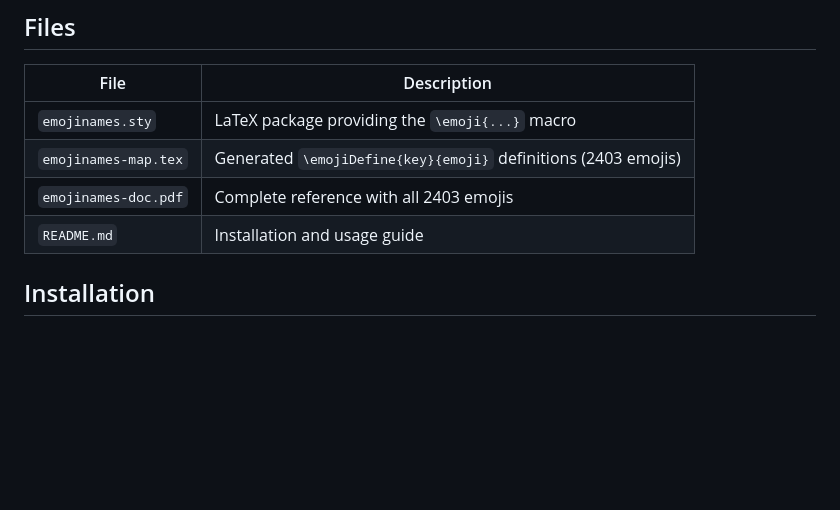
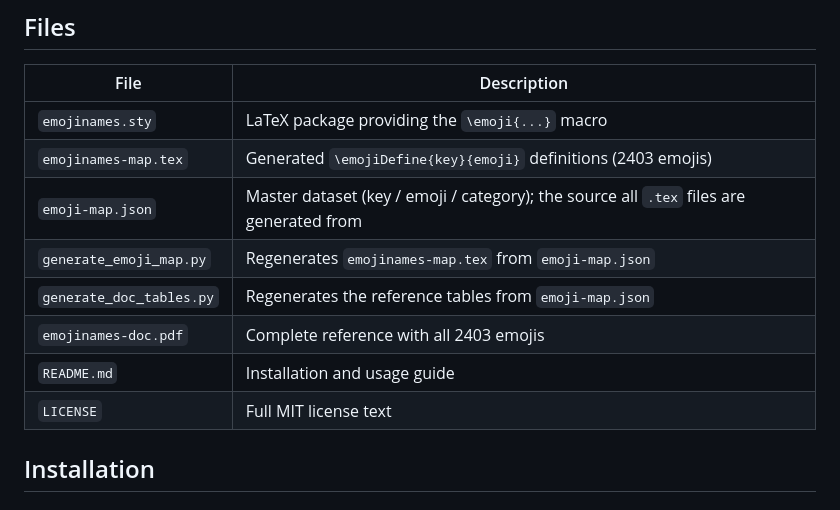
Before and after one commit to Nyphur84/superemoji-latex, a Markdown page: README.md, the part around the change. Drawn GitHub-style; blank space fills up the shorter version.

Commit message:
Document emoji-map.json, generators, and LICENSE in README file list

```diff
--- a/README.md
+++ b/README.md
@@ -51,8 +51,12 @@ If you prefer Noto Color Emoji, install it and adjust the font name in your docu
 |------|-------------|
 | `emojinames.sty` | LaTeX package providing the `\emoji{...}` macro |
 | `emojinames-map.tex` | Generated `\emojiDefine{key}{emoji}` definitions (2403 emojis) |
+| `emoji-map.json` | Master dataset (key / emoji / category); the source all `.tex` files are generated from |
+| `generate_emoji_map.py` | Regenerates `emojinames-map.tex` from `emoji-map.json` |
+| `generate_doc_tables.py` | Regenerates the reference tables from `emoji-map.json` |
 | `emojinames-doc.pdf` | Complete reference with all 2403 emojis |
 | `README.md` | Installation and usage guide |
+| `LICENSE` | Full MIT license text |
 
 ## Installation
 
```
